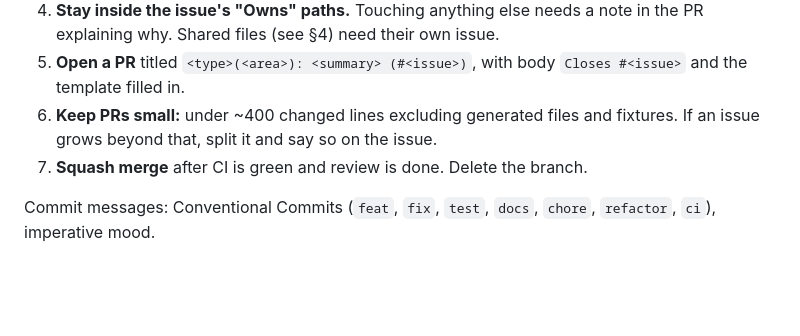
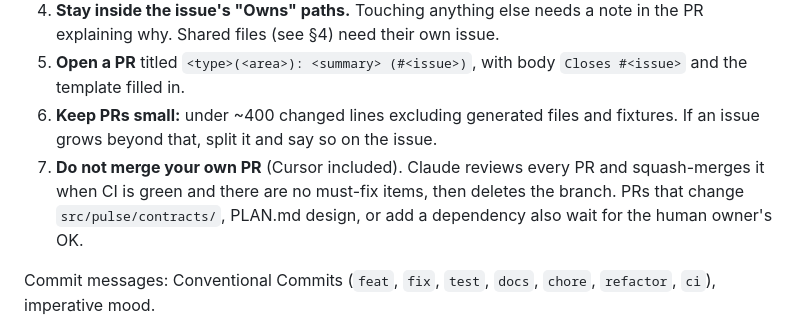
Before and after one commit to welkincz/advisor-pulse, a Markdown page: AGENTS.md, the part around the change. Drawn GitHub-style; blank space fills up the shorter version.

Commit message:
docs: only Claude merges PRs, after review
Co-Authored-By: Claude Opus 5.5 <noreply@anthropic.com>

```diff
--- a/AGENTS.md
+++ b/AGENTS.md
@@ -19,7 +19,7 @@ Read this file and `docs/PLAN.md` before starting any issue. If they disagree, P
 4. **Stay inside the issue's "Owns" paths.** Touching anything else needs a note in the PR explaining why. Shared files (see §4) need their own issue.
 5. **Open a PR** titled `<type>(<area>): <summary> (#<issue>)`, with body `Closes #<issue>` and the template filled in.
 6. **Keep PRs small:** under ~400 changed lines excluding generated files and fixtures. If an issue grows beyond that, split it and say so on the issue.
-7. **Squash merge** after CI is green and review is done. Delete the branch.
+7. **Do not merge your own PR** (Cursor included). Claude reviews every PR and squash-merges it when CI is green and there are no must-fix items, then deletes the branch. PRs that change `src/pulse/contracts/`, PLAN.md design, or add a dependency also wait for the human owner's OK.
 
 Commit messages: Conventional Commits (`feat`, `fix`, `test`, `docs`, `chore`, `refactor`, `ci`), imperative mood.
 
```
